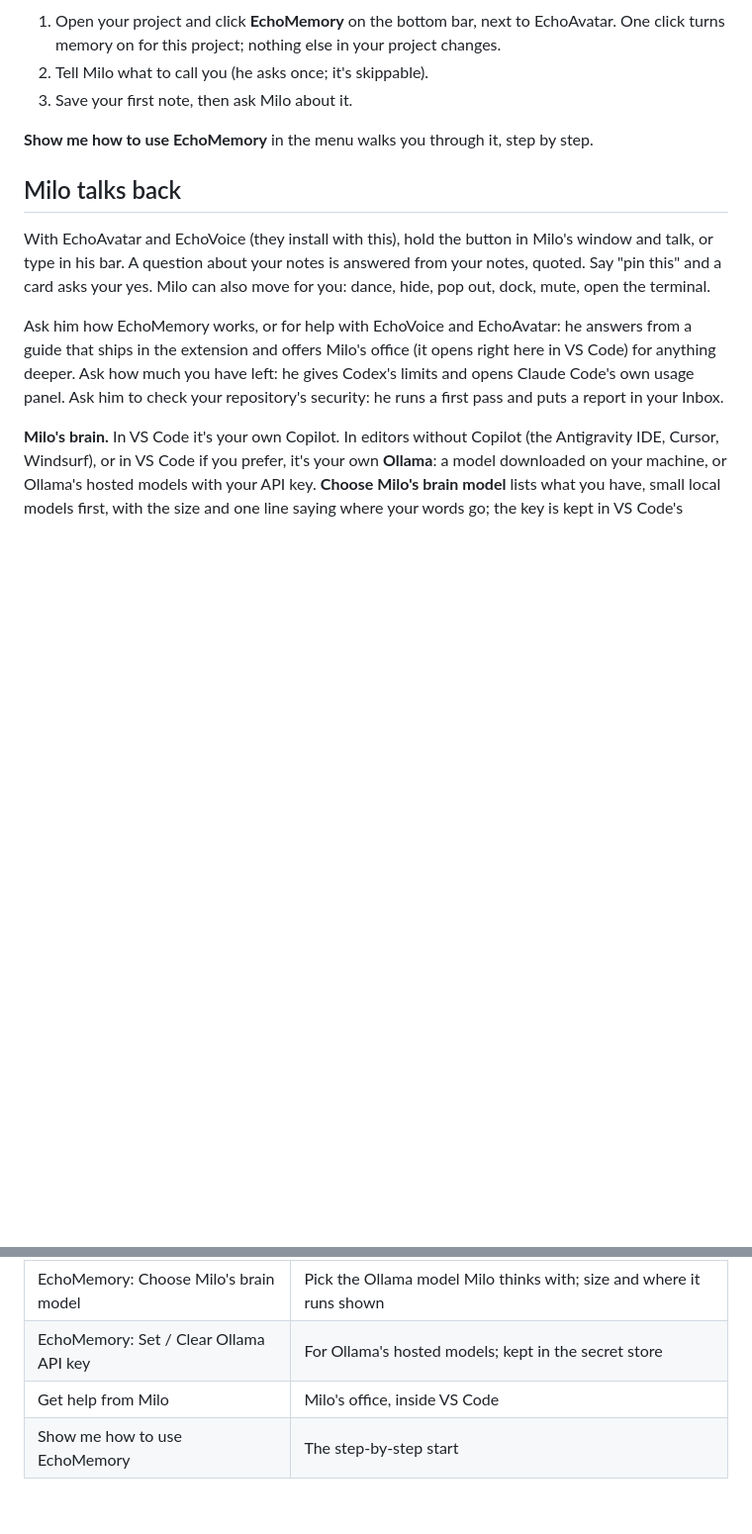
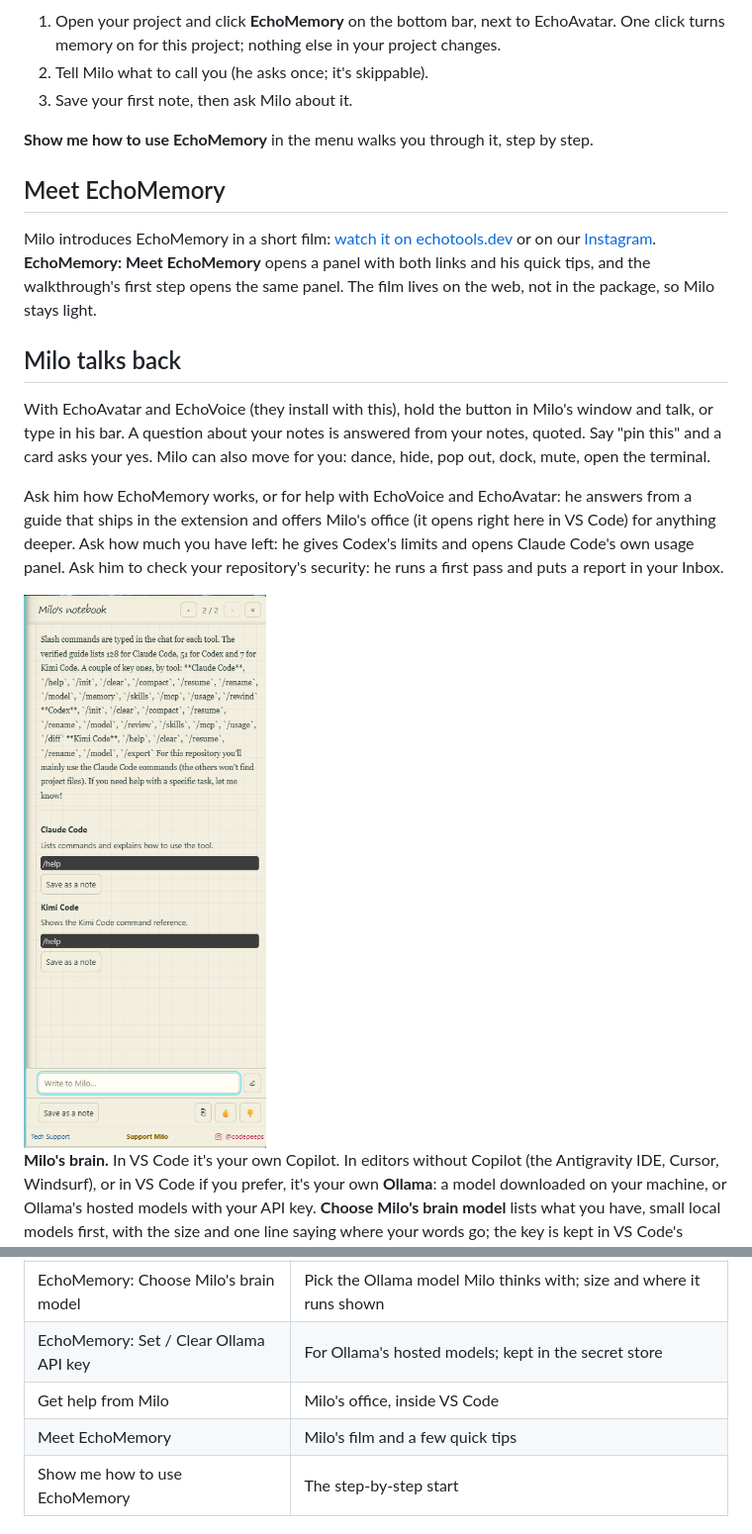
Before and after one commit to PiGON-AI/echomemory, a Markdown page: README.md, 2 parts joined by grey strips. Shown at 99% size. Drawn GitHub-style; pictures changed too: images/notebook.png (added); blank space fills up the shorter version.

Commit message:
EchoMemory's public home: Meet EchoMemory and the two screenshots (her picks, 2026-10-13)

```diff
--- a/README.md
+++ b/README.md
@@ -55,6 +55,15 @@ choose for talking to Milo, and the page below says exactly where that goes.
 **Show me how to use EchoMemory** in the menu walks you through it, step by
 step.
 
+## Meet EchoMemory
+
+Milo introduces EchoMemory in a short film:
+[watch it on echotools.dev](https://echotools.dev/#echomemory) or on our
+[Instagram](https://www.instagram.com/codepeeps/). **EchoMemory: Meet
+EchoMemory** opens a panel with both links and his quick tips, and the
+walkthrough's first step opens the same panel. The film lives on the web, not
+in the package, so Milo stays light.
+
 ## Milo talks back
 
 With EchoAvatar and EchoVoice (they install with this), hold the button in
@@ -69,6 +78,8 @@ opens right here in VS Code) for anything deeper. Ask how much you have left:
 he gives Codex's limits and opens Claude Code's own usage panel. Ask him to
 check your repository's security: he runs a first pass and puts a report in
 your Inbox.
+
+<img src="images/notebook.png" width="400" alt="Milo's notebook answering a question about slash commands in Claude Code, Codex and Kimi Code, with two checked /help tips, each with Save as a note" />
 
 **Milo's brain.** In VS Code it's your own Copilot. In editors without
 Copilot (the Antigravity IDE, Cursor, Windsurf), or in VS Code if you prefer,
@@ -124,6 +135,7 @@ that's a bug: tell us.
 | EchoMemory: Choose Milo's brain model | Pick the Ollama model Milo thinks with; size and where it runs shown |
 | EchoMemory: Set / Clear Ollama API key | For Ollama's hosted models; kept in the secret store |
 | Get help from Milo | Milo's office, inside VS Code |
+| Meet EchoMemory | Milo's film and a few quick tips |
 | Show me how to use EchoMemory | The step-by-step start |
 
 ## Settings
```
Also changed, not shown: other parts of README.md (+2 -2 lines), images/hero.png (added).
